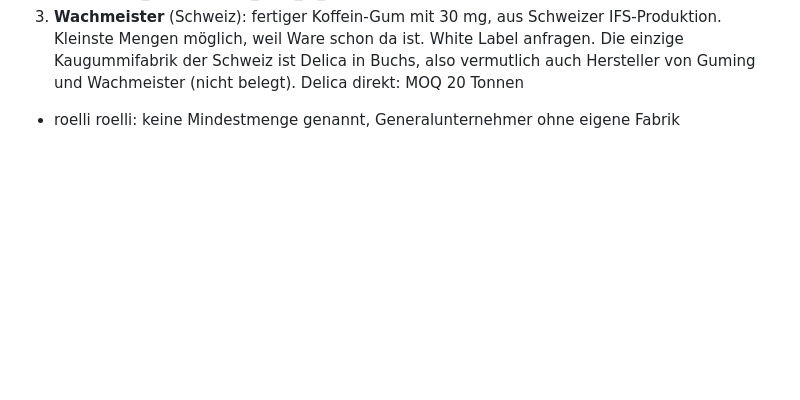
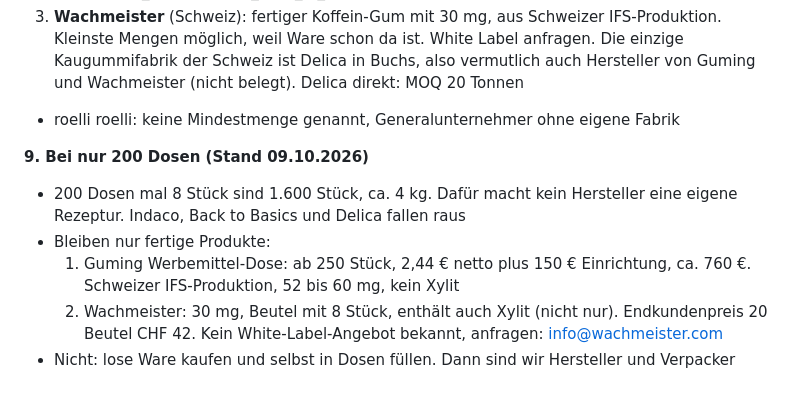
Before and after one commit to daniel-checkito/gum, a Markdown page: 02_Recherche/07_White-Label_Optionen.md, the part around the change. GitHub-like rendering; blank space fills up the shorter version.

Commit message:
Note options for 200 tins
Co-Authored-By: Claude Opus 5.5 <noreply@anthropic.com>
Claude-Session: https://claude.ai/code/session_017TAKXtdHWagHUcCAytixYY

```diff
--- a/02_Recherche/07_White-Label_Optionen.md
+++ b/02_Recherche/07_White-Label_Optionen.md
@@ -83,3 +83,10 @@
 2. **Back to Basics** (Vejle): IFS und BRC, Private Label, MOQ pro Projekt. Koffein nicht genannt. Anfrage: 05_Vorlagen/Mail_Back_to_Basics.md
 3. **Wachmeister** (Schweiz): fertiger Koffein-Gum mit 30 mg, aus Schweizer IFS-Produktion. Kleinste Mengen möglich, weil Ware schon da ist. White Label anfragen. Die einzige Kaugummifabrik der Schweiz ist Delica in Buchs, also vermutlich auch Hersteller von Guming und Wachmeister (nicht belegt). Delica direkt: MOQ 20 Tonnen
 - roelli roelli: keine Mindestmenge genannt, Generalunternehmer ohne eigene Fabrik
+
+**9. Bei nur 200 Dosen (Stand 09.10.2026)**
+- 200 Dosen mal 8 Stück sind 1.600 Stück, ca. 4 kg. Dafür macht kein Hersteller eine eigene Rezeptur. Indaco, Back to Basics und Delica fallen raus
+- Bleiben nur fertige Produkte:
+  1. Guming Werbemittel-Dose: ab 250 Stück, 2,44 € netto plus 150 € Einrichtung, ca. 760 €. Schweizer IFS-Produktion, 52 bis 60 mg, kein Xylit
+  2. Wachmeister: 30 mg, Beutel mit 8 Stück, enthält auch Xylit (nicht nur). Endkundenpreis 20 Beutel CHF 42. Kein White-Label-Angebot bekannt, anfragen: info@wachmeister.com
+- Nicht: lose Ware kaufen und selbst in Dosen füllen. Dann sind wir Hersteller und Verpacker
```
